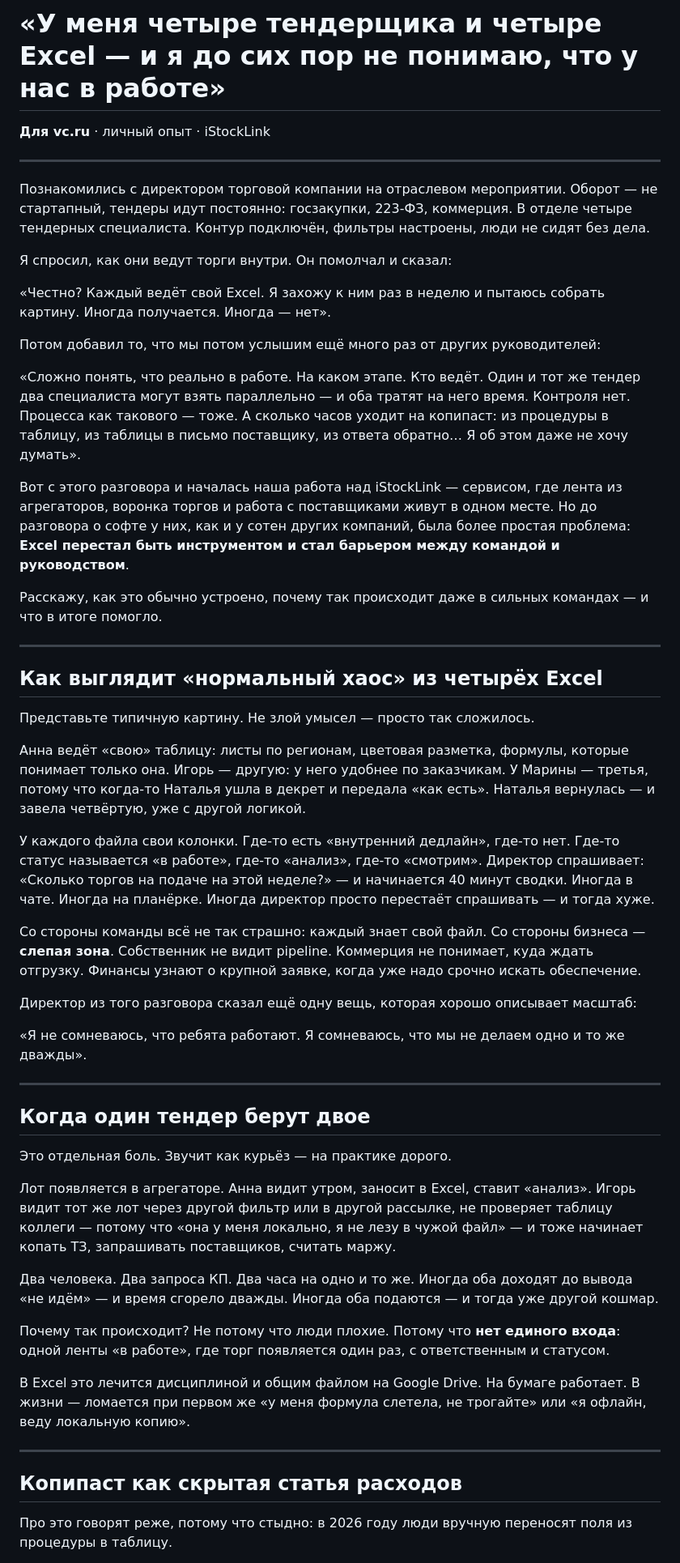
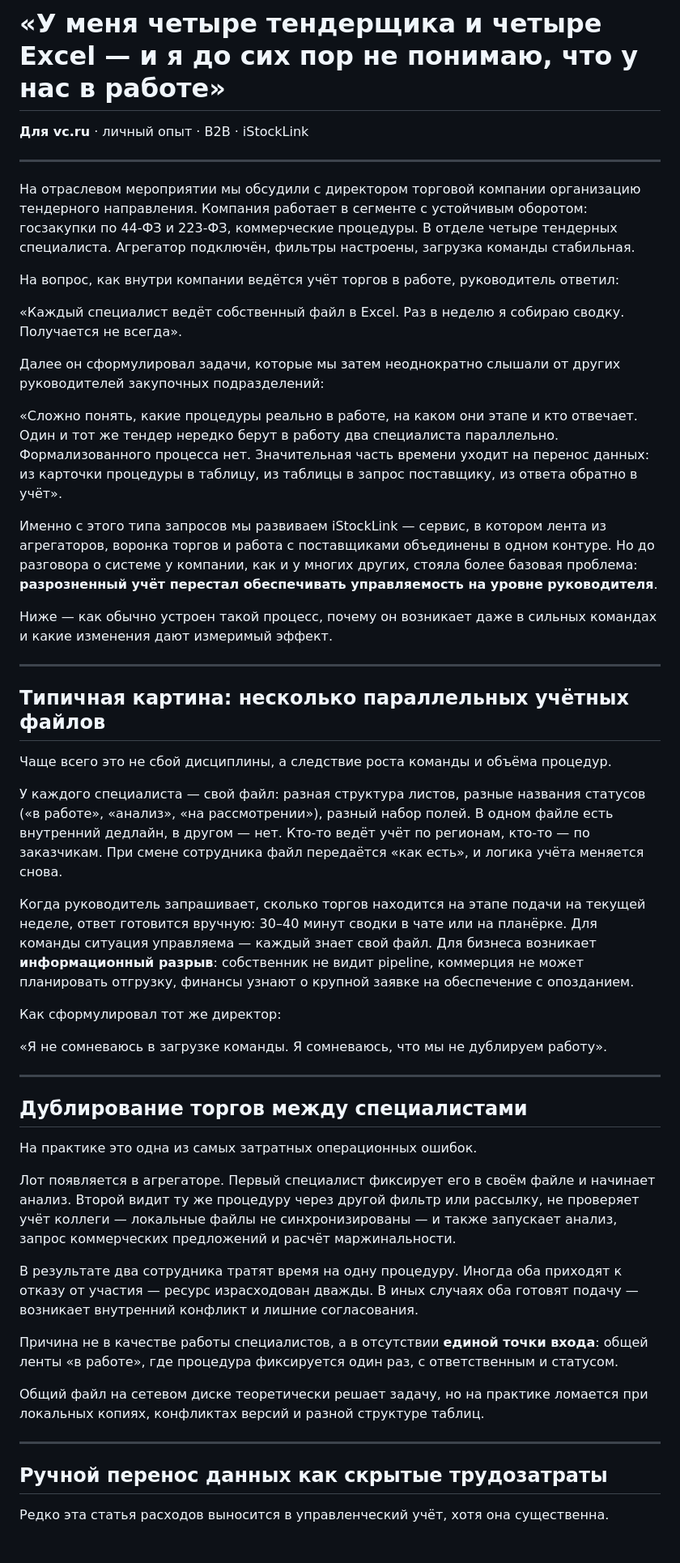
Before and after one commit to kolomoets-netizen/Link, a Markdown page: content/articles/vc-process-torgovaya-kompaniya.md, the part around one of its changes. Shown at 81% size. Drawn GitHub-style.

```diff
--- a/content/articles/vc-process-torgovaya-kompaniya.md
+++ b/content/articles/vc-process-torgovaya-kompaniya.md
@@ -1,56 +1,54 @@
 # «У меня четыре тендерщика и четыре Excel — и я до сих пор не понимаю, что у нас в работе»
 
-**Для vc.ru** · личный опыт · iStockLink
+**Для vc.ru** · личный опыт · B2B · iStockLink
 
 ---
 
-Познакомились с директором торговой компании на отраслевом мероприятии. Оборот — не стартапный, тендеры идут постоянно: госзакупки, 223-ФЗ, коммерция. В отделе четыре тендерных специалиста. Контур подключён, фильтры настроены, люди не сидят без дела.
+На отраслевом мероприятии мы обсудили с директором торговой компании организацию тендерного направления. Компания работает в сегменте с устойчивым оборотом: госзакупки по 44-ФЗ и 223-ФЗ, коммерческие процедуры. В отделе четыре тендерных специалиста. Агрегатор подключён, фильтры настроены, загрузка команды стабильная.
 
-Я спросил, как они ведут торги внутри. Он помолчал и сказал:
+На вопрос, как внутри компании ведётся учёт торгов в работе, руководитель ответил:
 
-«Честно? Каждый ведёт свой Excel. Я захожу к ним раз в неделю и пытаюсь собрать картину. Иногда получается. Иногда — нет».
+«Каждый специалист ведёт собственный файл в Excel. Раз в неделю я собираю сводку. Получается не всегда».
 
-Потом добавил то, что мы потом услышим ещё много раз от других руководителей:
+Далее он сформулировал задачи, которые мы затем неоднократно слышали от других руководителей закупочных подразделений:
 
-«Сложно понять, что реально в работе. На каком этапе. Кто ведёт. Один и тот же тендер два специалиста могут взять параллельно — и оба тратят на него время. Контроля нет. Процесса как такового — тоже. А сколько часов уходит на копипаст: из процедуры в таблицу, из таблицы в письмо поставщику, из ответа обратно… Я об этом даже не хочу думать».
+«Сложно понять, какие процедуры реально в работе, на каком они этапе и кто отвечает. Один и тот же тендер нередко берут в работу два специалиста параллельно. Формализованного процесса нет. Значительная часть времени уходит на перенос данных: из карточки процедуры в таблицу, из таблицы в запрос поставщику, из ответа обратно в учёт».
 
-Вот с этого разговора и началась наша работа над iStockLink — сервисом, где лента из агрегаторов, воронка торгов и работа с поставщиками живут в одном месте. Но до разговора о софте у них, как и у сотен других компаний, была более простая проблема: **Excel перестал быть инструментом и стал барьером между командой и руководством**.
+Именно с этого типа запросов мы развиваем iStockLink — сервис, в котором лента из агрегаторов, воронка торгов и работа с поставщиками объединены в одном контуре. Но до разговора о системе у компании, как и у многих других, стояла более базовая проблема: **разрозненный учёт перестал обеспечивать управляемость на уровне руководителя**.
 
-Расскажу, как это обычно устроено, почему так происходит даже в сильных командах — и что в итоге помогло.
+Ниже — как обычно устроен такой процесс, почему он возникает даже в сильных командах и какие изменения дают измеримый эффект.
 
 ---
 
-## Как выглядит «нормальный хаос» из четырёх Excel
+## Типичная картина: несколько параллельных учётных файлов
 
-Представьте типичную картину. Не злой умысел — просто так сложилось.
+Чаще всего это не сбой дисциплины, а следствие роста команды и объёма процедур.
 
-Анна ведёт «свою» таблицу: листы по регионам, цветовая разметка, формулы, которые понимает только она. Игорь — другую: у него удобнее по заказчикам. У Марины — третья, потому что когда-то Наталья ушла в декрет и передала «как есть». Наталья вернулась — и завела четвёртую, уже с другой логикой.
+У каждого специалиста — свой файл: разная структура листов, разные названия статусов («в работе», «анализ», «на рассмотрении»), разный набор полей. В одном файле есть внутренний дедлайн, в другом — нет. Кто-то ведёт учёт по регионам, кто-то — по заказчикам. При смене сотрудника файл передаётся «как есть», и логика учёта меняется снова.
 
-У каждого файла свои колонки. Где-то есть «внутренний дедлайн», где-то нет. Где-то статус называется «в работе», где-то «анализ», где-то «смотрим». Директор спрашивает: «Сколько торгов на подаче на этой неделе?» — и начинается 40 минут сводки. Иногда в чате. Иногда на планёрке. Иногда директор просто перестаёт спрашивать — и тогда хуже.
+Когда руководитель запрашивает, сколько торгов находится на этапе подачи на текущей неделе, ответ готовится вручную: 30–40 минут сводки в чате или на планёрке. Для команды ситуация управляема — каждый знает свой файл. Для бизнеса возникает **информационный разрыв**: собственник не видит pipeline, коммерция не может планировать отгрузку, финансы узнают о крупной заявке на обеспечение с опозданием.
 
-Со стороны команды всё не так страшно: каждый знает свой файл. Со стороны бизнеса — **слепая зона**. Собственник не видит pipeline. Коммерция не понимает, куда ждать отгрузку. Финансы узнают о крупной заявке, когда уже надо срочно искать обеспечение.
+Как сформулировал тот же директор:
 
-Директор из того разговора сказал ещё одну вещь, которая хорошо описывает масштаб:
-
-«Я не сомневаюсь, что ребята работают. Я сомневаюсь, что мы не делаем одно и то же дважды».
+«Я не сомневаюсь в загрузке команды. Я сомневаюсь, что мы не дублируем работу».
 
 ---
 
-## Когда один тендер берут двое
+## Дублирование торгов между специалистами
 
-Это отдельная боль. Звучит как курьёз — на практике дорого.
+На практике это одна из самых затратных операционных ошибок.
 
-Лот появляется в агрегаторе. Анна видит утром, заносит в Excel, ставит «анализ». Игорь видит тот же лот через другой фильтр или в другой рассылке, не проверяет таблицу коллеги — потому что «она у меня локально, я не лезу в чужой файл» — и тоже начинает копать ТЗ, запрашивать поставщиков, считать маржу.
+Лот появляется в агрегаторе. Первый специалист фиксирует его в своём файле и начинает анализ. Второй видит ту же процедуру через другой фильтр или рассылку, не проверяет учёт коллеги — локальные файлы не синхронизированы — и также запускает анализ, запрос коммерческих предложений и расчёт маржинальности.
 
-Два человека. Два запроса КП. Два часа на одно и то же. Иногда оба доходят до вывода «не идём» — и время сгорело дважды. Иногда оба подаются — и тогда уже другой кошмар.
+В результате два сотрудника тратят время на одну процедуру. Иногда оба приходят к отказу от участия — ресурс израсходован дважды. В иных случаях оба готовят подачу — возникает внутренний конфликт и лишние согласования.
 
-Почему так происходит? Не потому что люди плохие. Потому что **нет единого входа**: одной ленты «в работе», где торг появляется один раз, с ответственным и статусом.
+Причина не в качестве работы специалистов, а в отсутствии **единой точки входа**: общей ленты «в работе», где процедура фиксируется один раз, с ответственным и статусом.
 
-В Excel это лечится дисциплиной и общим файлом на Google Drive. На бумаге работает. В жизни — ломается при первом же «у меня формула слетела, не трогайте» или «я офлайн, веду локальную копию».
+Общий файл на сетевом диске теоретически решает задачу, но на практике ломается при локальных копиях, конфликтах версий и разной структуре таблиц.
 
 ---
 
-## Копипаст как скрытая статья расходов
+## Ручной перенос данных как скрытые трудозатраты
 
-Про это говорят реже, потому что стыдно: в 2026 году люди вручную переносят поля из процедуры в таблицу.
+Редко эта статья расходов выносится в управленческий учёт, хотя она существенна.
 
```
Also changed, not shown: other parts of content/articles/vc-process-torgovaya-kompaniya.md (+55 -67 lines).
